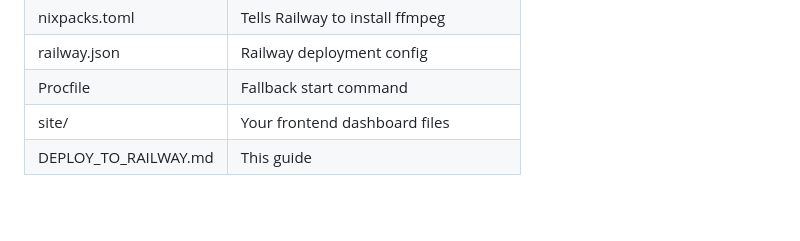
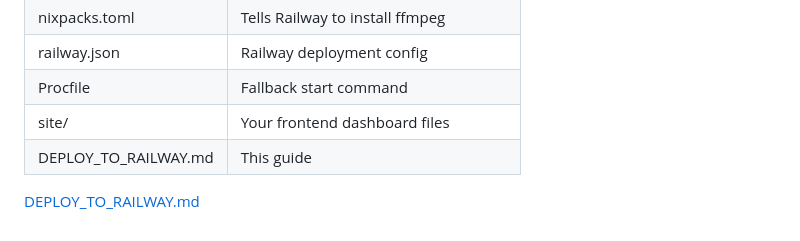
Before and after one commit to scottpayne-ai/scanner-ai, a Markdown page: DEPLOY_TO_RAILWAY.md, the part around the change. Drawn GitHub-style; blank space fills up the shorter version.

```diff
--- a/DEPLOY_TO_RAILWAY.md
+++ b/DEPLOY_TO_RAILWAY.md
@@ -131,3 +131,4 @@ If you want to keep credentials out of the code, set these in Railway dashboard:
 | Procfile | Fallback start command |
 | site/ | Your frontend dashboard files |
 | DEPLOY_TO_RAILWAY.md | This guide |
+[DEPLOY_TO_RAILWAY.md](https://github.com/user-attachments/files/27177655/DEPLOY_TO_RAILWAY.md)
```
